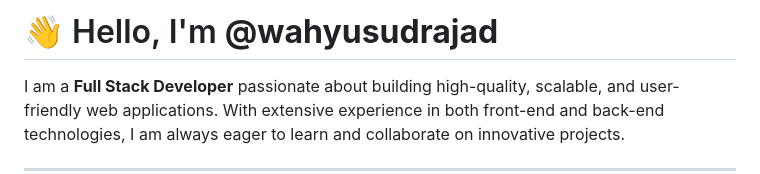
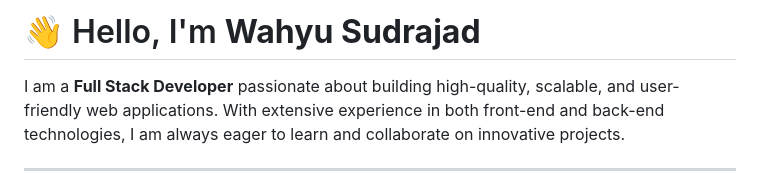
Before and after one commit to wahyusudrajad/wahyusudrajad, a Markdown page: README.md, the part around the change. GitHub-like rendering.

```diff
--- a/README.md
+++ b/README.md
@@ -1,4 +1,4 @@
-# 👋 Hello, I'm **@wahyusudrajad**
+# 👋 Hello, I'm **Wahyu Sudrajad**
 
 I am a **Full Stack Developer** passionate about building high-quality, scalable, and user-friendly web applications. With extensive experience in both front-end and back-end technologies, I am always eager to learn and collaborate on innovative projects.
 
```
